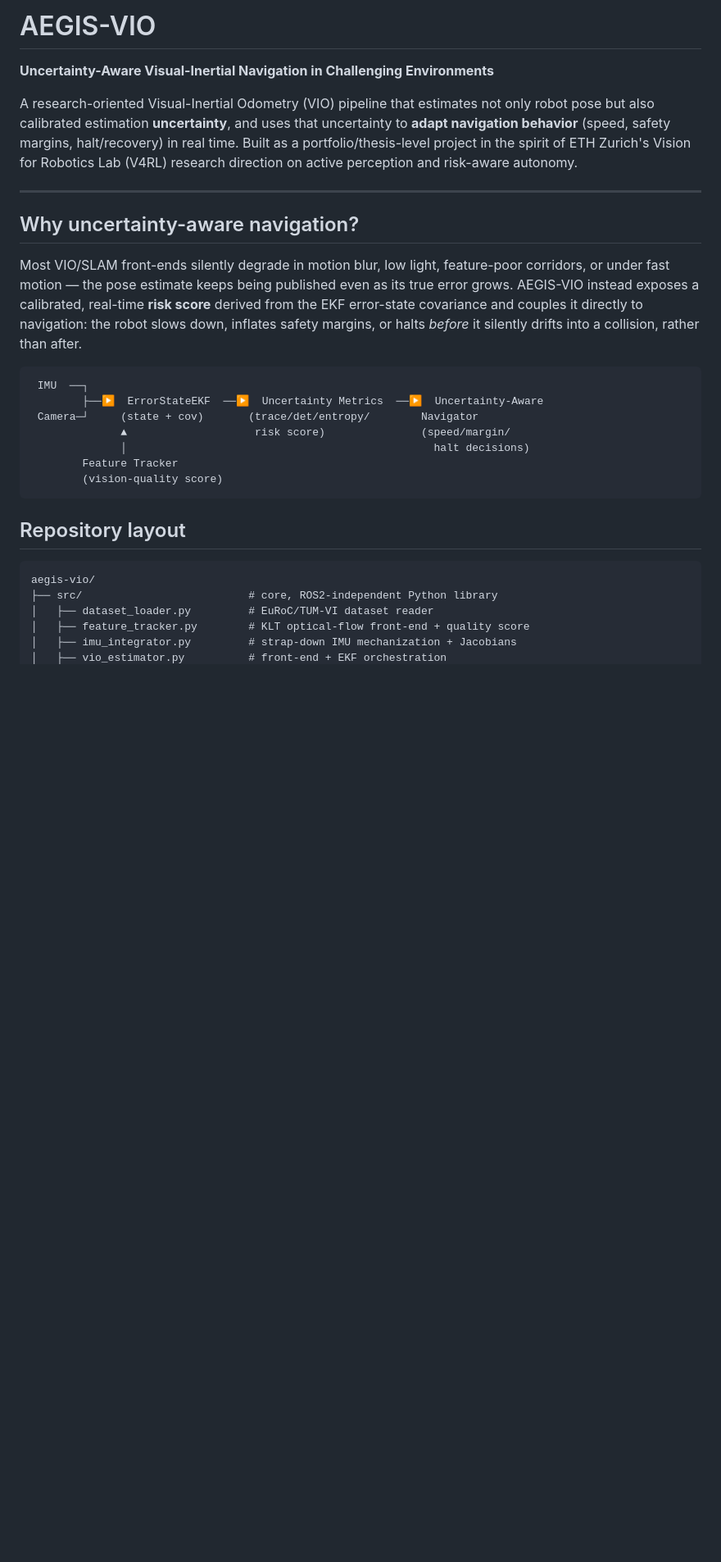
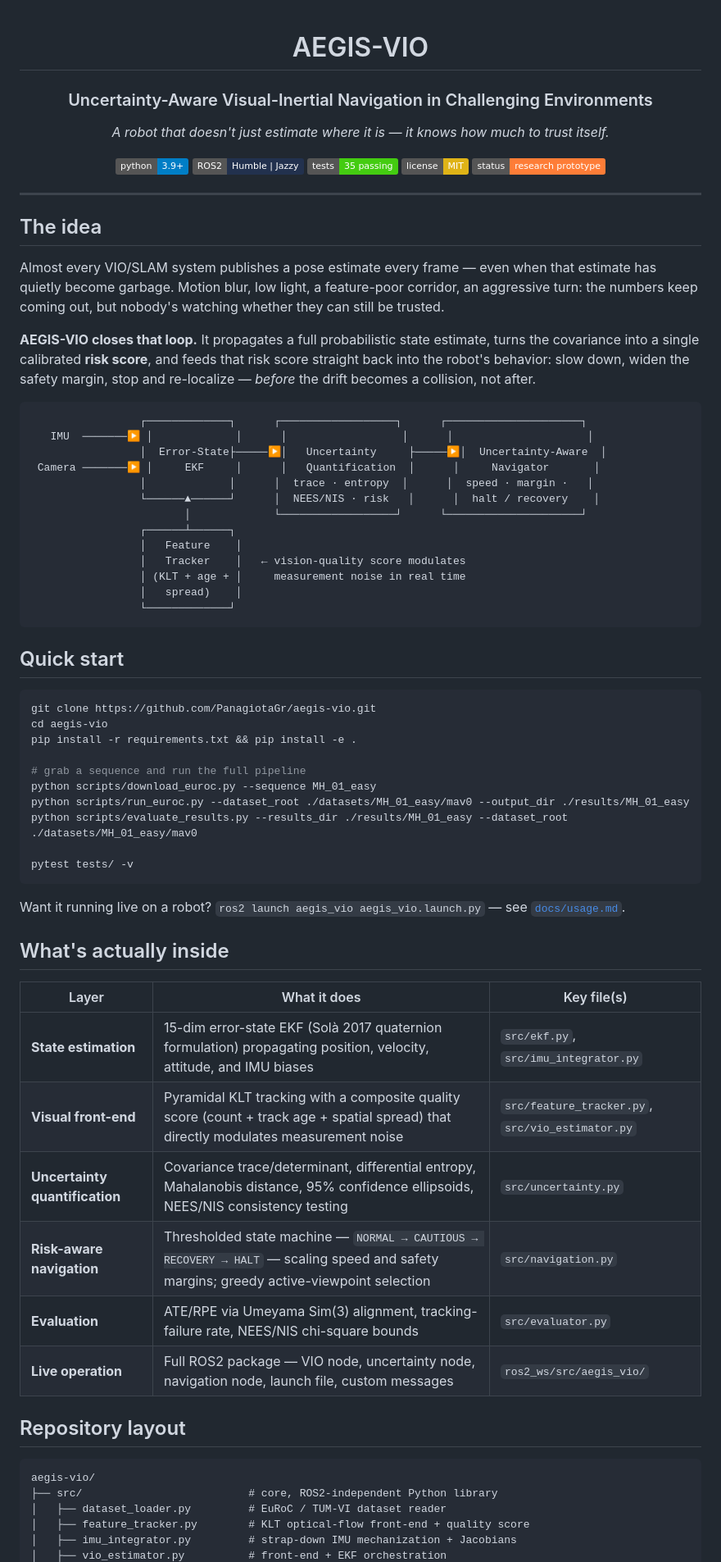
Before and after one commit to PanagiotaGr/aegis-vio, a Markdown page: README.md, the part around one of its changes. Shown at 82% size. Rendered like a GitHub page; badges without logos; blank space fills up the shorter version.

````diff
--- a/README.md
+++ b/README.md
@@ -1,42 +1,84 @@
-# AEGIS-VIO
+<div align="center">
 
-**Uncertainty-Aware Visual-Inertial Navigation in Challenging Environments**
+#  AEGIS-VIO
 
-A research-oriented Visual-Inertial Odometry (VIO) pipeline that estimates
-not only robot pose but also calibrated estimation **uncertainty**, and
-uses that uncertainty to **adapt navigation behavior** (speed, safety
-margins, halt/recovery) in real time. Built as a portfolio/thesis-level
-project in the spirit of ETH Zurich's Vision for Robotics Lab (V4RL)
-research direction on active perception and risk-aware autonomy.
+### Uncertainty-Aware Visual-Inertial Navigation in Challenging Environments
+
+*A robot that doesn't just estimate where it is — it knows how much to trust itself.*
+
+[![Python](https://img.shields.io/badge/python-3.9%2B-blue.svg)](https://www.python.org/)
+[![ROS2](https://img.shields.io/badge/ROS2-Humble%20%7C%20Jazzy-22314E.svg)](https://docs.ros.org/)
+[![Tests](https://img.shields.io/badge/tests-35%20passing-brightgreen.svg)](#testing)
+[![License: MIT](https://img.shields.io/badge/license-MIT-yellow.svg)](#license)
+[![Status](https://img.shields.io/badge/status-research%20prototype-orange.svg)](#status--roadmap)
+
+</div>
 
 ---
 
-## Why uncertainty-aware navigation?
+##  The idea
 
-Most VIO/SLAM front-ends silently degrade in motion blur, low light,
-feature-poor corridors, or under fast motion — the pose estimate keeps
-being published even as its true error grows. AEGIS-VIO instead exposes
-a calibrated, real-time **risk score** derived from the EKF error-state
-covariance and couples it directly to navigation: the robot slows down,
-inflates safety margins, or halts *before* it silently drifts into a
-collision, rather than after.
+Almost every VIO/SLAM system publishes a pose estimate every frame — even
+when that estimate has quietly become garbage. Motion blur, low light,
+a feature-poor corridor, an aggressive turn: the numbers keep coming out,
+but nobody's watching whether they can still be trusted.
+
+**AEGIS-VIO closes that loop.** It propagates a full probabilistic state
+estimate, turns the covariance into a single calibrated **risk score**,
+and feeds that risk score straight back into the robot's behavior:
+slow down, widen the safety margin, stop and re-localize — *before* the
+drift becomes a collision, not after.
 
 ```
- IMU  ──┐
-        ├──▶  ErrorStateEKF  ──▶  Uncertainty Metrics  ──▶  Uncertainty-Aware
- Camera─┘     (state + cov)       (trace/det/entropy/        Navigator
-              ▲                    risk score)               (speed/margin/
-              │                                                halt decisions)
-        Feature Tracker
-        (vision-quality score)
+                 ┌─────────────┐      ┌──────────────────┐      ┌─────────────────────┐
+   IMU  ───────▶ │             │      │                  │      │                     │
+                 │  Error-State├─────▶│   Uncertainty     ├─────▶│  Uncertainty-Aware  │
+ Camera ───────▶ │     EKF     │      │   Quantification  │      │     Navigator       │
+                 │             │      │  trace · entropy  │      │  speed · margin ·   │
+                 └──────▲──────┘      │  NEES/NIS · risk   │      │  halt / recovery    │
+                        │             └──────────────────┘      └─────────────────────┘
+                 ┌──────┴──────┐
+                 │   Feature    │
+                 │   Tracker    │   ← vision-quality score modulates
+                 │ (KLT + age + │     measurement noise in real time
+                 │   spread)    │
+                 └─────────────┘
 ```
 
-## Repository layout
+##  Quick start
+
+```bash
+git clone https://github.com/PanagiotaGr/aegis-vio.git
+cd aegis-vio
+pip install -r requirements.txt && pip install -e .
+
+# grab a sequence and run the full pipeline
+python scripts/download_euroc.py --sequence MH_01_easy
+python scripts/run_euroc.py --dataset_root ./datasets/MH_01_easy/mav0 --output_dir ./results/MH_01_easy
+python scripts/evaluate_results.py --results_dir ./results/MH_01_easy --dataset_root ./datasets/MH_01_easy/mav0
+
+pytest tests/ -v
+```
+
+Want it running live on a robot? `ros2 launch aegis_vio aegis_vio.launch.py` — see [`docs/usage.md`](docs/usage.md).
+
+## What's actually inside
+
+| Layer | What it does | Key file(s) |
+|---|---|---|
+| **State estimation** | 15-dim error-state EKF (Solà 2017 quaternion formulation) propagating position, velocity, attitude, and IMU biases | `src/ekf.py`, `src/imu_integrator.py` |
+| **Visual front-end** | Pyramidal KLT tracking with a composite quality score (count + track age + spatial spread) that directly modulates measurement noise | `src/feature_tracker.py`, `src/vio_estimator.py` |
+| **Uncertainty quantification** | Covariance trace/determinant, differential entropy, Mahalanobis distance, 95% confidence ellipsoids, NEES/NIS consistency testing | `src/uncertainty.py` |
+| **Risk-aware navigation** | Thresholded state machine — `NORMAL → CAUTIOUS → RECOVERY → HALT` — scaling speed and safety margins; greedy active-viewpoint selection | `src/navigation.py` |
+| **Evaluation** | ATE/RPE via Umeyama Sim(3) alignment, tracking-failure rate, NEES/NIS chi-square bounds | `src/evaluator.py` |
+| **Live operation** | Full ROS2 package — VIO node, uncertainty node, navigation node, launch file, custom messages | `ros2_ws/src/aegis_vio/` |
+
+##  Repository layout
 
 ```
 aegis-vio/
 ├── src/                          # core, ROS2-independent Python library
-│   ├── dataset_loader.py         # EuRoC/TUM-VI dataset reader
+│   ├── dataset_loader.py         # EuRoC / TUM-VI dataset reader
 │   ├── feature_tracker.py        # KLT optical-flow front-end + quality score
 │   ├── imu_integrator.py         # strap-down IMU mechanization + Jacobians
 │   ├── vio_estimator.py          # front-end + EKF orchestration
````
Also changed, not shown: other parts of README.md (+41 -53 lines).
